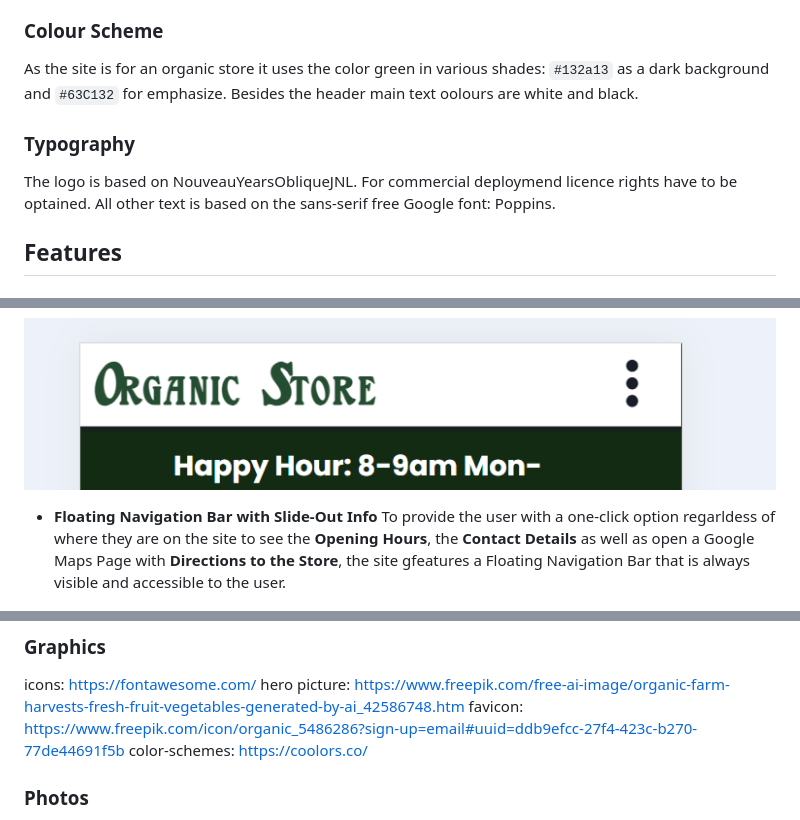
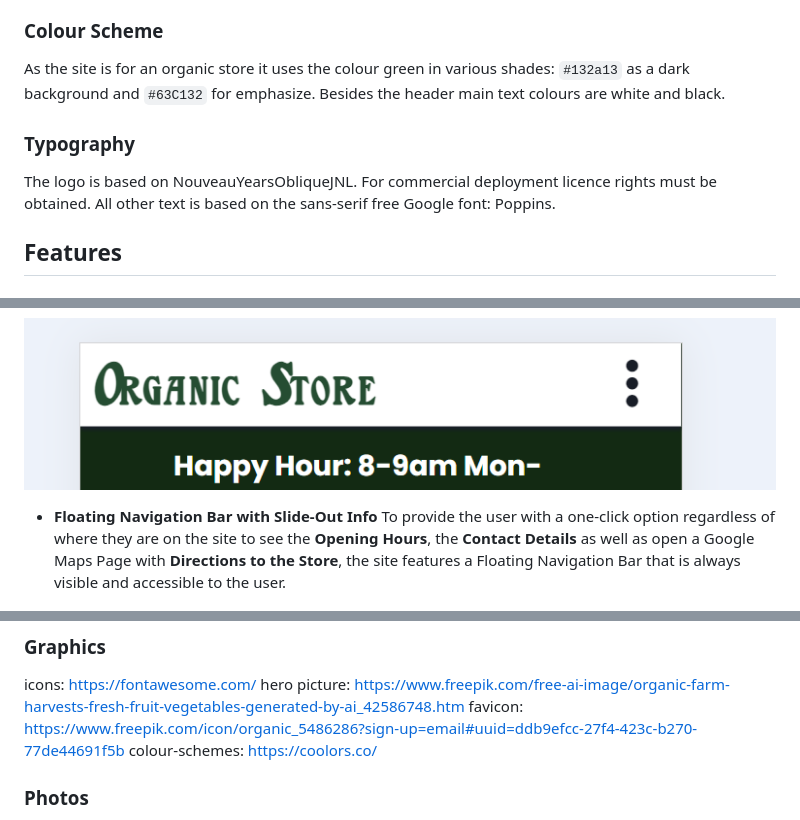
Before and after one commit to troeske/OrganicStore, a Markdown page: README.md, 3 parts joined by grey strips. Drawn GitHub-style.

```diff
--- a/README.md
+++ b/README.md
@@ -55,10 +54,10 @@ __Tablet and Desktop:__
 The site uses  images and photos produced/taken by the store or their suppliers. Only the hero image on the landing page is an AI generated image (https://www.freepik.com/free-ai-image/organic-farm-harvests-fresh-fruit-vegetables-generated-by-ai_42586748.htm) available for free at www.freepik.com.
 
 ### Colour Scheme
-As the site is for an organic store it uses the color green in various shades: `#132a13` as a dark background and `#63C132` for emphasize. Besides the header main text oolours are white and black.
+As the site is for an organic store it uses the colour green in various shades: `#132a13` as a dark background and `#63C132` for emphasize. Besides the header main text colours are white and black.
 
 ### Typography
-The logo is based on NouveauYearsObliqueJNL. For commercial deploymend licence rights have to be optained. All other text is based on the sans-serif free Google font: Poppins.
+The logo is based on NouveauYearsObliqueJNL. For commercial deployment licence rights must be obtained. All other text is based on the sans-serif free Google font: Poppins.
 
 ## Features
 ### Existing features:
@@ -68,7 +67,7 @@ The Landing Page and every sub-site shows the same Navigation/Menu Bar on top as
 ![Navigation Bar - Mobile](media/header-mobile.png)
 
 - __Floating Navigation Bar with Slide-Out Info__
-To provide the user with a one-click option regarldess of where they are on the site to see the __Opening Hours__, the __Contact Details__ as well as open a Google Maps Page with __Directions to the Store__, the site gfeatures a Floating Navigation Bar that is always visible and accessible to the user.
+To provide the user with a one-click option regardless of where they are on the site to see the __Opening Hours__, the __Contact Details__ as well as open a Google Maps Page with __Directions to the Store__, the site features a Floating Navigation Bar that is always visible and accessible to the user.
 
 ![Floating Nav Bar](media/floating-nav-bar.png)
 ![with Opening Hours Slide Out](media/floating-nav-bar-opening-hours.png)
@@ -185,7 +183,7 @@ Copilot / ChatGPT
 icons: https://fontawesome.com/
 hero picture: https://www.freepik.com/free-ai-image/organic-farm-harvests-fresh-fruit-vegetables-generated-by-ai_42586748.htm
 favicon: https://www.freepik.com/icon/organic_5486286?sign-up=email#uuid=ddb9efcc-27f4-423c-b270-77de44691f5b
-color-schemes: https://coolors.co/
+colour-schemes: https://coolors.co/
 
 ### Photos
 https://www.instagram.com/theorganicstorebirr?utm_source=ig_web_button_share_sheet&igsh=ZDNlZDc0MzIxNw==
```
Also changed, not shown: other parts of README.md (+33 -35 lines), test.md (added).
